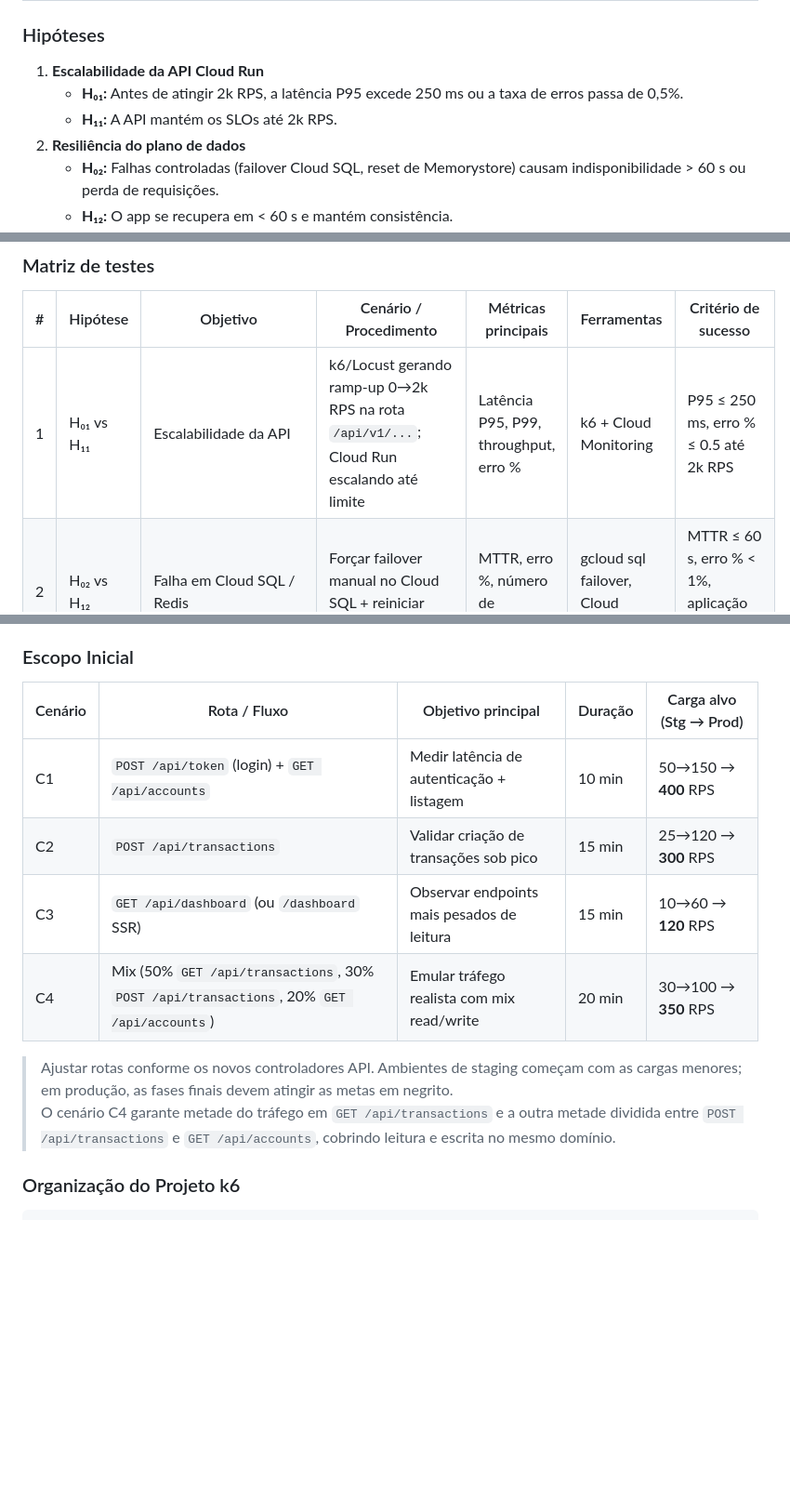
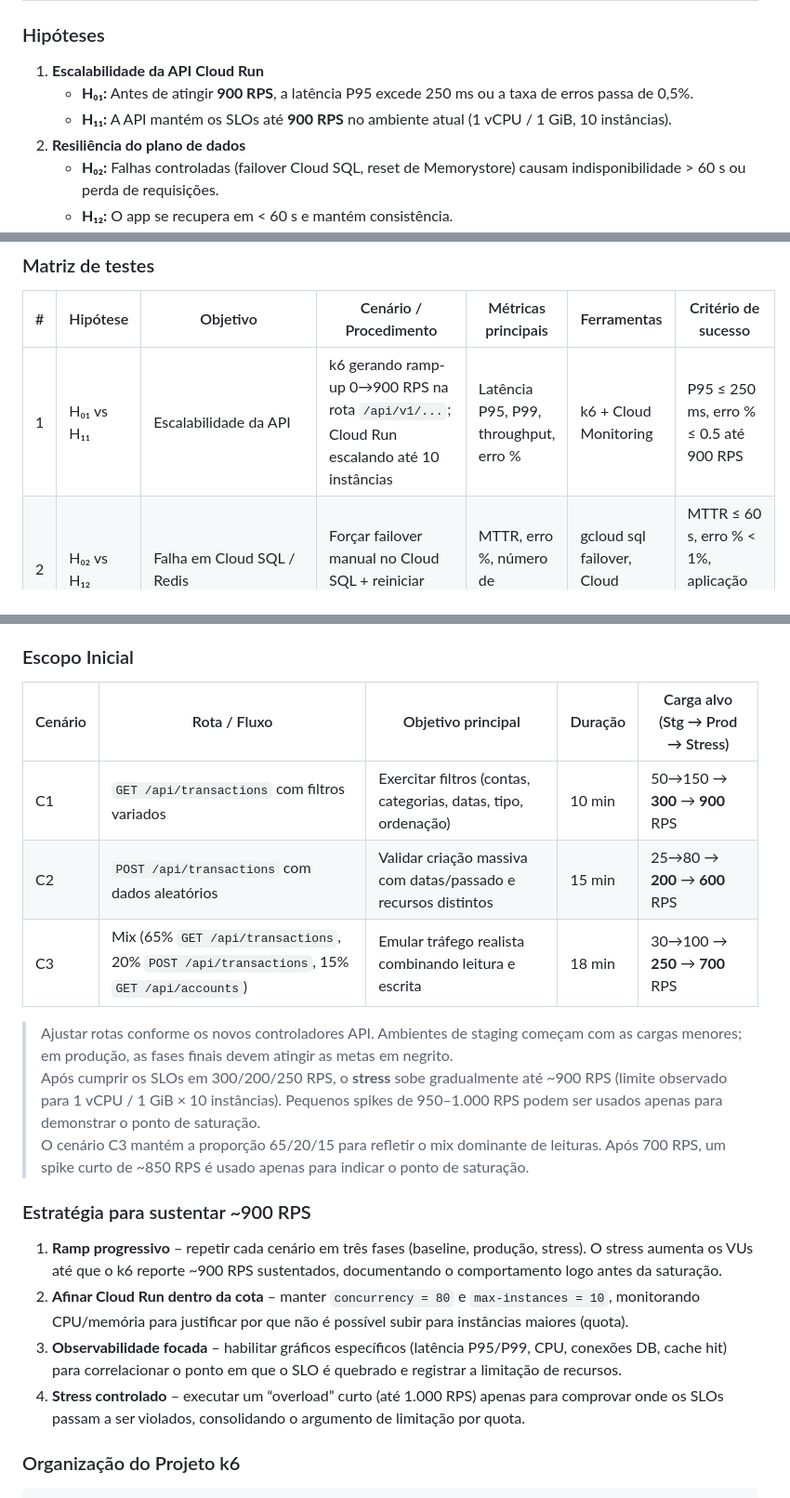
Before and after one commit to FelipeMalacarne/valorizeai, a Markdown page: docs/planning.md, 3 parts joined by grey strips. Shown at 93% size. Drawn GitHub-style; blank space fills up the shorter version.

```diff
--- a/docs/planning.md
+++ b/docs/planning.md
@@ -100,8 +101,8 @@ terraform/
 ### Hipóteses
 
 1. **Escalabilidade da API Cloud Run**
-   * **H₀₁:** Antes de atingir 2k RPS, a latência P95 excede 250 ms ou a taxa de erros passa de 0,5%.
-   * **H₁₁:** A API mantém os SLOs até 2k RPS.
+   * **H₀₁:** Antes de atingir **900 RPS**, a latência P95 excede 250 ms ou a taxa de erros passa de 0,5%.
+   * **H₁₁:** A API mantém os SLOs até **900 RPS** no ambiente atual (1 vCPU / 1 GiB, 10 instâncias).
 2. **Resiliência do plano de dados**
    * **H₀₂:** Falhas controladas (failover Cloud SQL, reset de Memorystore) causam indisponibilidade > 60 s ou perda de requisições.
    * **H₁₂:** O app se recupera em < 60 s e mantém consistência.
@@ -116,7 +117,7 @@ terraform/
 
 | # | Hipótese | Objetivo                        | Cenário / Procedimento                                                                 | Métricas principais                             | Ferramentas                                  | Critério de sucesso                                      |
 | - | -------- | ------------------------------- | -------------------------------------------------------------------------------------- | ----------------------------------------------- | -------------------------------------------- | -------------------------------------------------------- |
-| 1 | H₀₁ vs H₁₁ | Escalabilidade da API          | k6/Locust gerando ramp-up 0→2k RPS na rota `/api/v1/...`; Cloud Run escalando até limite | Latência P95, P99, throughput, erro %            | k6 + Cloud Monitoring                        | P95 ≤ 250 ms, erro % ≤ 0.5 até 2k RPS                    |
+| 1 | H₀₁ vs H₁₁ | Escalabilidade da API          | k6 gerando ramp-up 0→900 RPS na rota `/api/v1/...`; Cloud Run escalando até 10 instâncias | Latência P95, P99, throughput, erro %            | k6 + Cloud Monitoring                        | P95 ≤ 250 ms, erro % ≤ 0.5 até 900 RPS                  |
 | 2 | H₀₂ vs H₁₂ | Falha em Cloud SQL / Redis     | Forçar failover manual no Cloud SQL + reiniciar Memorystore                            | MTTR, erro %, número de reconexões              | gcloud sql failover, Cloud Monitoring         | MTTR ≤ 60 s, erro % < 1%, aplicação retoma conexões      |
 | 3 | H₀₃ vs H₁₃ | Backlog Cloud Tasks            | Injetar 10× jobs (ex.: 10k notificações), suspender/retomar worker Cloud Run           | Tempo para zerar fila, jobs DLQ, duplicidade    | Cloud Tasks metrics, Cloud Logging            | Backlog drenado ≤ 5 min, DLQ ≤ 0.5%, duplicidade inexistente |
 | 4 | H₀₄ vs H₁₄ | Observabilidade/Custo          | Revisar dashboards/alertas durante testes + estimar custo diário (Billing export)      | Métricas coletadas, custo por 1k req            | Cloud Monitoring, Billing Export → BigQuery  | Todas as métricas coletadas + custo dentro do orçamento  |
@@ -167,15 +168,22 @@ terraform/
 
 ### Escopo Inicial
 
-| Cenário | Rota / Fluxo                                                | Objetivo principal                            | Duração | Carga alvo (Stg → Prod) |
-| ------- | ----------------------------------------------------------- | --------------------------------------------- | ------- | ----------------------- |
-| C1      | `POST /api/token` (login) + `GET /api/accounts`             | Medir latência de autenticação + listagem     | 10 min  | 50→150 → **400** RPS    |
-| C2      | `POST /api/transactions`                                    | Validar criação de transações sob pico        | 15 min  | 25→120 → **300** RPS    |
-| C3      | `GET /api/dashboard` (ou `/dashboard` SSR)                  | Observar endpoints mais pesados de leitura    | 15 min  | 10→60 → **120** RPS     |
-| C4      | Mix (50% `GET /api/transactions`, 30% `POST /api/transactions`, 20% `GET /api/accounts`) | Emular tráfego realista com mix read/write | 20 min  | 30→100 → **350** RPS    |
+| Cenário | Rota / Fluxo                                                | Objetivo principal                                            | Duração | Carga alvo (Stg → Prod → Stress) |
+| ------- | ----------------------------------------------------------- | ------------------------------------------------------------- | ------- | ------------------------------- |
+| C1      | `GET /api/transactions` com filtros variados                | Exercitar filtros (contas, categorias, datas, tipo, ordenação) | 10 min  | 50→150 → **300** → **900** RPS  |
+| C2      | `POST /api/transactions` com dados aleatórios               | Validar criação massiva com datas/passado e recursos distintos | 15 min  | 25→80 → **200** → **600** RPS   |
+| C3      | Mix (65% `GET /api/transactions`, 20% `POST /api/transactions`, 15% `GET /api/accounts`) | Emular tráfego realista combinando leitura e escrita           | 18 min  | 30→100 → **250** → **700** RPS  |
 
 > Ajustar rotas conforme os novos controladores API. Ambientes de staging começam com as cargas menores; em produção, as fases finais devem atingir as metas em negrito.
-> O cenário C4 garante metade do tráfego em `GET /api/transactions` e a outra metade dividida entre `POST /api/transactions` e `GET /api/accounts`, cobrindo leitura e escrita no mesmo domínio.
+> Após cumprir os SLOs em 300/200/250 RPS, o **stress** sobe gradualmente até ~900 RPS (limite observado para 1 vCPU / 1 GiB × 10 instâncias). Pequenos spikes de 950–1.000 RPS podem ser usados apenas para demonstrar o ponto de saturação.
+> O cenário C3 mantém a proporção 65/20/15 para refletir o mix dominante de leituras. Após 700 RPS, um spike curto de ~850 RPS é usado apenas para indicar o ponto de saturação.
+
+### Estratégia para sustentar ~900 RPS
+
+1. **Ramp progressivo** – repetir cada cenário em três fases (baseline, produção, stress). O stress aumenta os VUs até que o k6 reporte ~900 RPS sustentados, documentando o comportamento logo antes da saturação.
+2. **Afinar Cloud Run dentro da cota** – manter `concurrency = 80` e `max-instances = 10`, monitorando CPU/memória para justificar por que não é possível subir para instâncias maiores (quota).
+3. **Observabilidade focada** – habilitar gráficos específicos (latência P95/P99, CPU, conexões DB, cache hit) para correlacionar o ponto em que o SLO é quebrado e registrar a limitação de recursos.
+4. **Stress controlado** – executar um “overload” curto (até 1.000 RPS) apenas para comprovar onde os SLOs passam a ser violados, consolidando o argumento de limitação por quota.
 
 ### Organização do Projeto k6
 
```
Also changed, not shown: other parts of docs/planning.md (+78 -0 lines), docs/test-results.md (added, +95 -0 lines).
